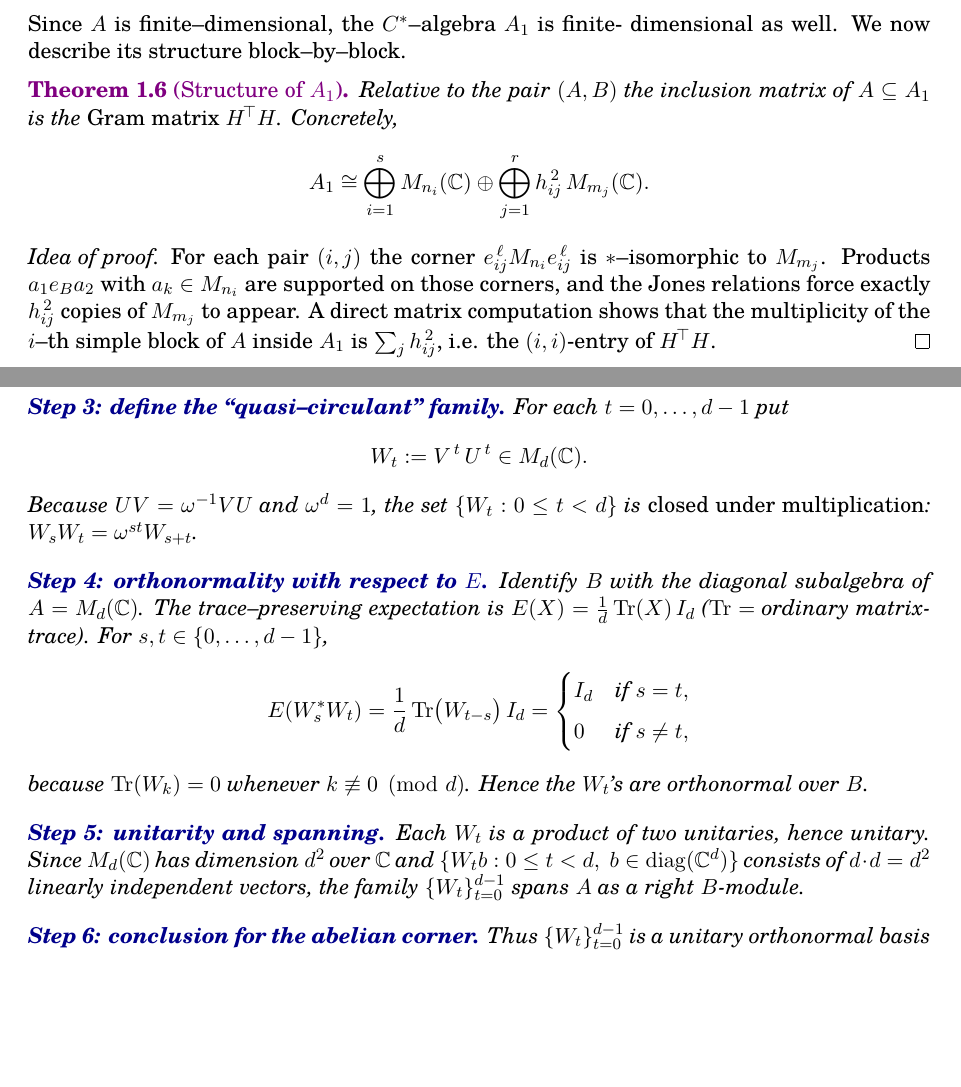
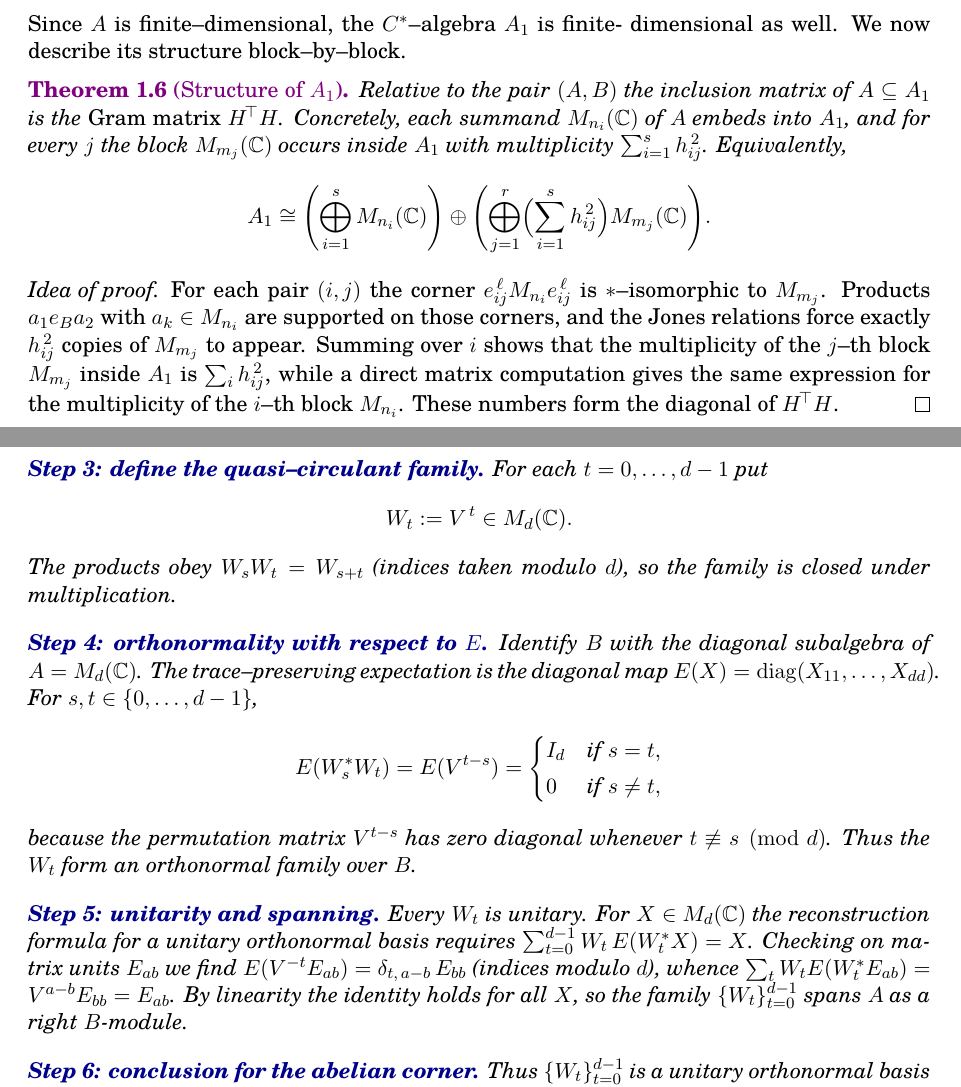
Before and after one commit to Jayakumarrct/Testing_examples, a LaTeX paper (test.tex): two parts of pages 5 and 9 of 18, joined at a grey line, cut so that both start at the same text, the shorter picture padded with empty space. Compiled offline with pdfLaTeX.

Commit message:
Fix unitary basis construction and clarify basic construction

```diff
--- a/test.tex
+++ b/test.tex
@@ -438,11 +438,16 @@ dimensional as well.  We now describe its structure block–by–block.
 \begin{theorem}[Structure of \(A_1\)]\label{thm:A1-structure}
 Relative to the pair \((A,B)\) the inclusion matrix of \(A\subseteq A_1\)
 is the \emph{Gram matrix} \(H^{\!\top}H\).  Concretely,
+each summand \(M_{n_i}(\mathbb{C})\) of \(A\) embeds into \(A_1\), and for
+every \(j\) the block \(M_{m_j}(\mathbb{C})\) occurs inside \(A_1\) with
+multiplicity $\sum_{i=1}^{s}h_{ij}^{\,2}$.  Equivalently,
 \[
    A_1 \cong
-   \bigoplus_{i=1}^{s}
-   M_{n_i}(\mathbb{C})\oplus
-   \bigoplus_{j=1}^{r} h_{ij}^{\,2}\,M_{m_j}(\mathbb{C}).
+   \Biggl(\bigoplus_{i=1}^{s}
+            M_{n_i}(\mathbb{C})\Biggr)
+   \oplus
+   \Biggl(\bigoplus_{j=1}^{r}
+            \Bigl(\sum_{i=1}^{s}h_{ij}^{\,2}\Bigr)M_{m_j}(\mathbb{C})\Biggr).
 \]
 \end{theorem}
 
@@ -451,10 +456,10 @@ For each pair $(i,j)$ the corner $e_{ij}^{\,\ell}M_{n_i}e_{ij}^{\,\ell}$ is
 $\ast$–isomorphic to $M_{m_j}$.  Products
 $a_1e_Ba_2$ with $a_k\in M_{n_i}$ are supported on those corners,
 and the Jones relations force exactly $h_{ij}^{\,2}$ copies of
-$M_{m_j}$ to appear.  A direct matrix computation
-shows that the multiplicity of the $i$–th simple block of $A$
-inside $A_1$ is $\sum_{j}h_{ij}^{\,2}$,
-i.e. the $(i,i)$-entry of $H^{\!\top}H$.
+$M_{m_j}$ to appear.  Summing over $i$ shows that the multiplicity of the
+$j$–th block $M_{m_j}$ inside $A_1$ is $\sum_{i}h_{ij}^{\,2}$, while a direct
+matrix computation gives the same expression for the multiplicity of the
+$i$–th block $M_{n_i}$.  These numbers form the diagonal of $H^{\!\top}H$.
 \end{proof}
 
 \paragraph{Index of the inclusion.}
@@ -673,35 +667,45 @@ Define
-\paragraph{Step 3: define the “quasi–circulant” family.}
+\paragraph{Step 3: define the quasi–circulant family.}
 For each \(t=0,\dots,d-1\) put
 \[
-  W_t:=V^{\,t}\,U^{\,t}\in M_d(\bbC).
+  W_t:=V^{\,t}\in M_d(\bbC).
 \]
-Because \(UV=\omega^{-1}VU\) and \(\omega^d=1\),
- the set \(\{W_t : 0\le t<d\}\) is \emph{closed under multiplication}: \(W_sW_t=\omega^{st}W_{s+t}\).
+The products obey \(W_sW_t=W_{s+t}\) (indices taken modulo \(d\)),
+so the family is closed under multiplication.
 
 \paragraph{Step 4: orthonormality with respect to \(E\).}
 Identify \(B\) with the diagonal subalgebra of \(A=M_d(\bbC)\).
-The trace–preserving expectation is
-\(E(X)=\frac1d\Tr(X)\,I_d\) (\(\Tr=\) ordinary matrix-trace).
+The trace–preserving expectation is the diagonal map
+\(
+  E(X)=\operatorname{diag}(X_{11},\dots,X_{dd})
+\).
 For \(s,t\in\{0,\dots,d-1\}\),
 \[
   E(W_s^*W_t)
-  =
-  \frac1d\Tr\bigl(W_{t-s}\bigr)\,I_d
+  =E(V^{t-s})
   =
   \begin{cases}
-    I_d &\text{if }s=t,\\[4pt]
+    I_d &\text{if }s=t,\\[2pt]
     0   &\text{if }s\ne t,
   \end{cases}
 \]
-because \(\Tr(W_k)=0\) whenever \(k\not\equiv0\pmod d\).
-Hence the \(W_t\)’s are orthonormal over \(B\).
+because the permutation matrix \(V^{t-s}\) has zero diagonal whenever
+\(t\not\equiv s\pmod d\).
+Thus the \(W_t\) form an orthonormal family over \(B\).
 
 \paragraph{Step 5: unitarity and spanning.}
-Each \(W_t\) is a product of two unitaries, hence unitary.
-Since \(M_d(\bbC)\) has dimension \(d^2\) over \(\bbC\) and
-\(\{W_t b : 0\le t<d,\;b\in\mathrm{diag}(\mathbb{C}^d)\}\) consists of
-\(d\cdot d=d^2\) linearly independent vectors,
-the family \(\{W_t\}_{t=0}^{d-1}\) spans \(A\) as a right \(B\)-module.
+Every \(W_t\) is unitary.  For \(X\in M_d(\bbC)\) the reconstruction
+formula for a unitary orthonormal basis requires
+\(
+  \sum_{t=0}^{d-1} W_t\,E(W_t^*X)=X
+\).
+Checking on matrix units \(E_{ab}\) we find
+\(E(V^{-t}E_{ab})=\delta_{t,\,a-b}\,E_{bb}\) (indices modulo \(d\)),
+whence
+\(
+  \sum_t W_t E(W_t^*E_{ab})=V^{a-b}E_{bb}=E_{ab}
+\).
+By linearity the identity holds for all \(X\), so the family
+\(\{W_t\}_{t=0}^{d-1}\) spans \(A\) as a right \(B\)-module.
 
 \paragraph{Step 6: conclusion for the abelian corner.}
 Thus \(\{W_t\}_{t=0}^{d-1}\) is a unitary orthonormal basis of \(A=M_n(\bbC)\)
```
Also changed, not shown: test.tex (27 more changed lines).
